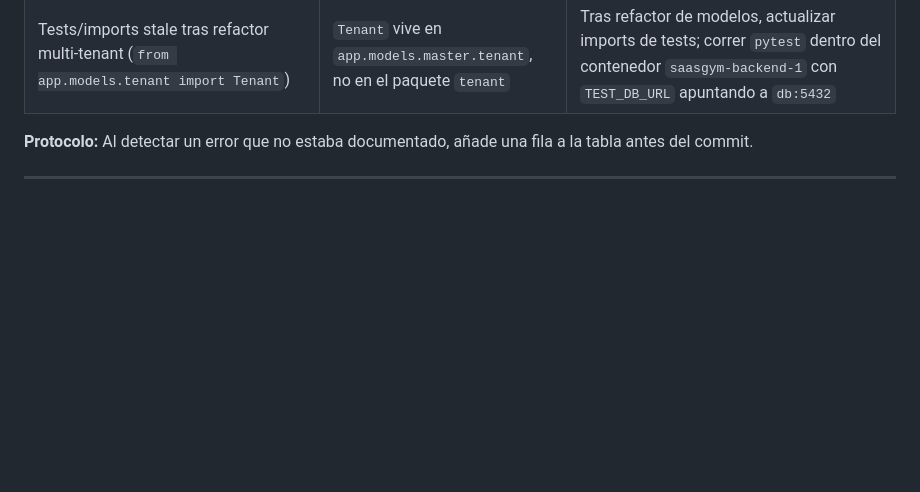
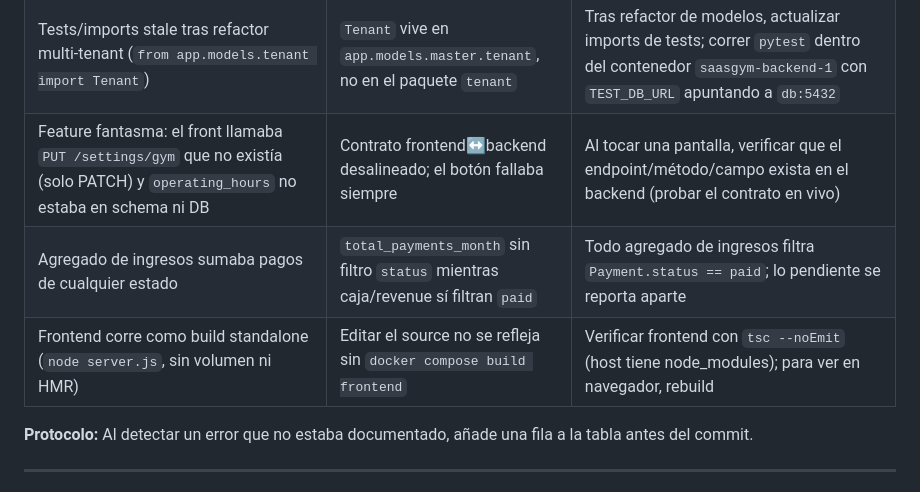
Before and after one commit to LaszloSM/FitConnect, a Markdown page: CLAUDE.md, the part around the change. GitHub-like rendering; blank space fills up the shorter version.

Commit message:
docs: registrar aprendizajes de la sesión (settings, dashboard, frontend build)

```diff
--- a/CLAUDE.md
+++ b/CLAUDE.md
@@ -100,6 +100,9 @@ Cuando cometas un error durante una sesión, agrégalo aquí antes de terminar:
 | Router `users.py` no registrado en `router.py` → endpoints 404 silenciosos | Se reescribió el router pero nunca se agregó al agregador | Al crear/editar un router, verificar que esté en `app/api/v1/router.py` |
 | Login de staff en multi-tenant no sabe qué tenant DB consultar | El email del staff no revela su gym | Índice global `staff_directory` (email→tenant_id/db_name/staff_id) en Master DB; escribir al invitar y al crear owner |
 | Tests/imports stale tras refactor multi-tenant (`from app.models.tenant import Tenant`) | `Tenant` vive en `app.models.master.tenant`, no en el paquete `tenant` | Tras refactor de modelos, actualizar imports de tests; correr `pytest` dentro del contenedor `saasgym-backend-1` con `TEST_DB_URL` apuntando a `db:5432` |
+| Feature fantasma: el front llamaba `PUT /settings/gym` que no existía (solo PATCH) y `operating_hours` no estaba en schema ni DB | Contrato frontend↔backend desalineado; el botón fallaba siempre | Al tocar una pantalla, verificar que el endpoint/método/campo exista en el backend (probar el contrato en vivo) |
+| Agregado de ingresos sumaba pagos de cualquier estado | `total_payments_month` sin filtro `status` mientras caja/revenue sí filtran `paid` | Todo agregado de ingresos filtra `Payment.status == paid`; lo pendiente se reporta aparte |
+| Frontend corre como build standalone (`node server.js`, sin volumen ni HMR) | Editar el source no se refleja sin `docker compose build frontend` | Verificar frontend con `tsc --noEmit` (host tiene node_modules); para ver en navegador, rebuild |
 
 **Protocolo:** Al detectar un error que no estaba documentado, añade una fila a la tabla antes del commit.
 
```
